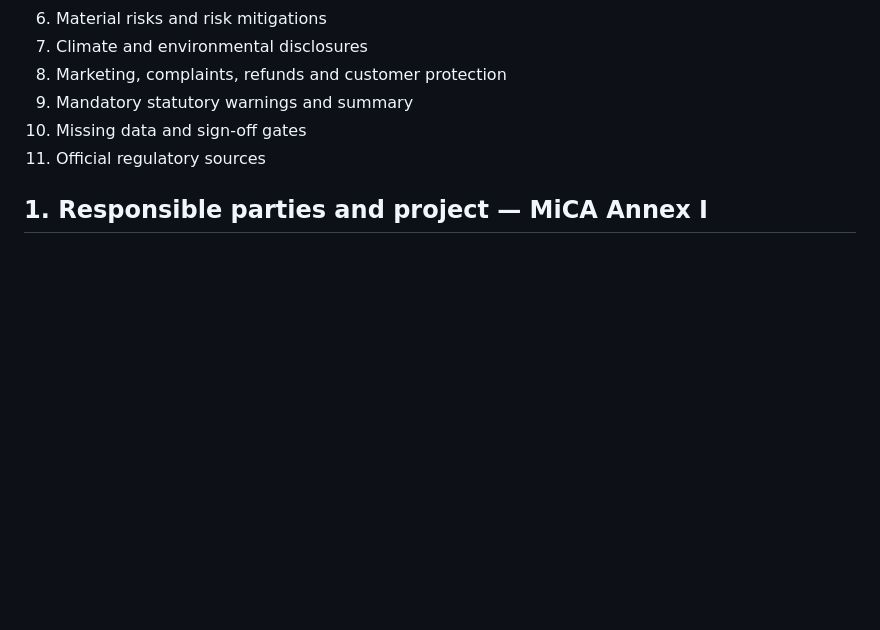
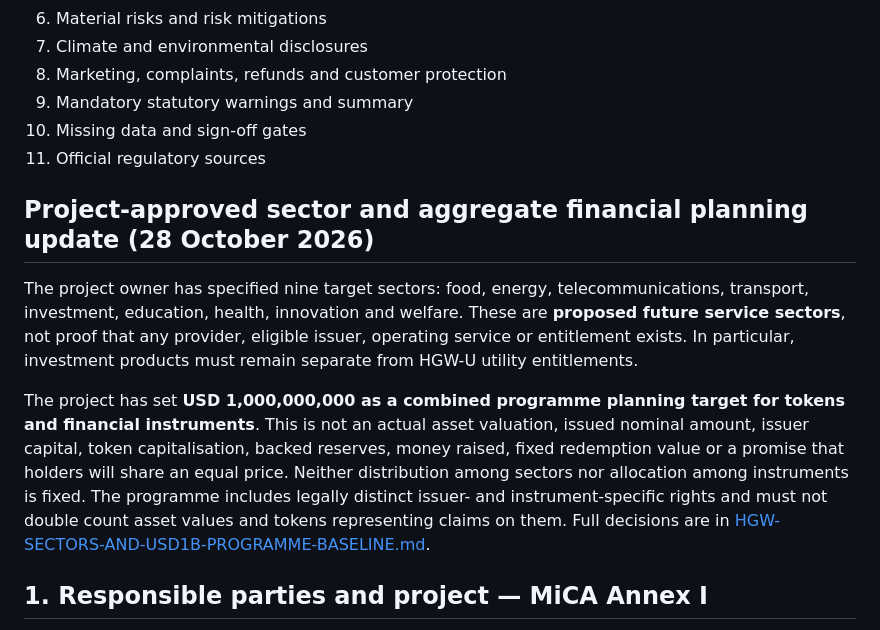
Before and after one commit to HGW-Online/Eco-smart-mall, a Markdown page: compliance/mica/HGW-U-WHITEPAPER-DRAFT.md, the part around the change. Rendered like a GitHub page; blank space fills up the shorter version.

Commit message:
compliance: align HGW-U white paper with nine target sectors and non-binding $1bn programme size

```diff
--- a/compliance/mica/HGW-U-WHITEPAPER-DRAFT.md
+++ b/compliance/mica/HGW-U-WHITEPAPER-DRAFT.md
@@ -42,6 +42,12 @@
 9. Mandatory statutory warnings and summary
 10. Missing data and sign-off gates
 11. Official regulatory sources
+
+
+## Project-approved sector and aggregate financial planning update (28 October 2026)
+The project owner has specified nine target sectors: food, energy, telecommunications, transport, investment, education, health, innovation and welfare. These are **proposed future service sectors**, not proof that any provider, eligible issuer, operating service or entitlement exists. In particular, investment products must remain separate from HGW-U utility entitlements.
+
+The project has set **USD 1,000,000,000 as a combined programme planning target for tokens and financial instruments**. This is not an actual asset valuation, issued nominal amount, issuer capital, token capitalisation, backed reserves, money raised, fixed redemption value or a promise that holders will share an equal price. Neither distribution among sectors nor allocation among instruments is fixed. The programme includes legally distinct issuer- and instrument-specific rights and must not double count asset values and tokens representing claims on them. Full decisions are in [HGW-SECTORS-AND-USD1B-PROGRAMME-BASELINE.md](HGW-SECTORS-AND-USD1B-PROGRAMME-BASELINE.md).
 
 ## 1. Responsible parties and project — MiCA Annex I
 HGW is a proposed network for commerce, cooperative digital services, and planned energy, manufacturing, education and health services. The existing Eco-smart-mall codebase is a **demonstrator**. No operational capacity or service availability beyond validated deployed functionality is represented by this draft.
```
